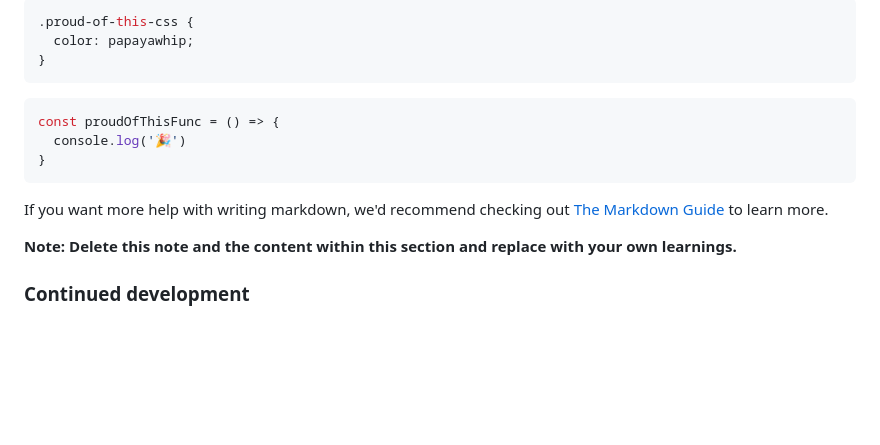
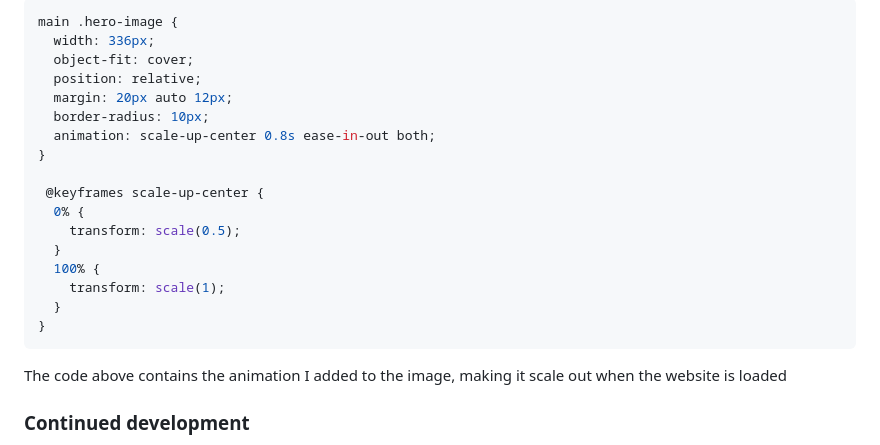
Before and after one commit to jtsenpai/Blog-Preview-Card, a Markdown page: README.md, the part around the change printed below. GitHub-like rendering; blank space fills up the shorter version.

````diff
--- a/README.md
+++ b/README.md
@@ -70,19 +55,25 @@ To see how you can add code snippets, see below:
 
 ```css
-.proud-of-this-css {
-  color: papayawhip;
+main .hero-image {
+  width: 336px;
+  object-fit: cover;
+  position: relative;
+  margin: 20px auto 12px;
+  border-radius: 10px;
+  animation: scale-up-center 0.8s ease-in-out both;
+}
+
+ @keyframes scale-up-center {
+  0% {
+    transform: scale(0.5);
+  }
+  100% {
+    transform: scale(1);
+  }
 }
 ```
 
-```js
-const proudOfThisFunc = () => {
-  console.log('🎉')
-}
-```
-
-If you want more help with writing markdown, we'd recommend checking out [The Markdown Guide](https://www.markdownguide.org/) to learn more.
-
-**Note: Delete this note and the content within this section and replace with your own learnings.**
+The code above contains the animation I added to the image, making it scale out when the website is loaded
 
 ### Continued development
 
````
Also changed, not shown: other parts of README.md (+9 -24 lines).
